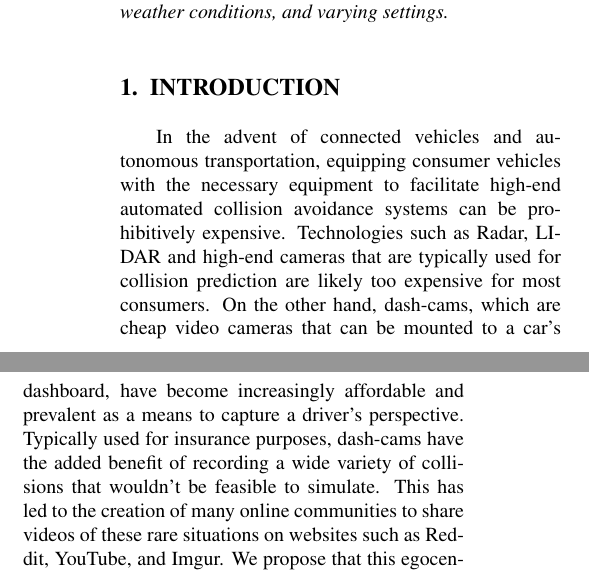
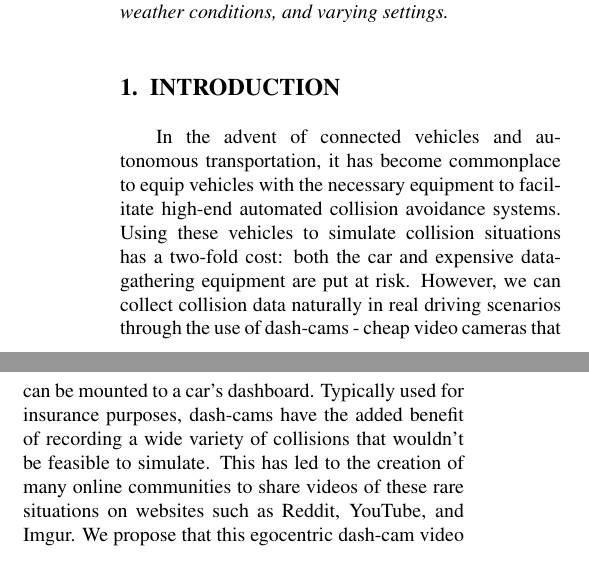
Before and after one commit to AutoDash/pipeline-paper, a LaTeX paper (paper.tex): two parts of the columns of page 1 of 7, joined at a grey line, cut so that both start at the same text. Compiled offline with pdfLaTeX.

Commit message:
reword the intro to focus less on cost of sensors

```diff
--- a/paper.tex
+++ b/paper.tex
@@ -78,9 +78,9 @@ last decade, some emphasis has been made on the need for these vehicles to reduc
 %%%%%%%%%%%%%%%%%%%%%%%%%%%%%%%%%%%%%%%%%%%%%%%%%%%%%%%%%%%%%%%%%%%%%%%%%%%%%%%%
 \section{INTRODUCTION}
 
-In the advent of connected vehicles and autonomous transportation, equipping consumer vehicles with the necessary equipment to facilitate high-end automated collision avoidance systems can be prohibitively expensive.
-Technologies such as Radar, LIDAR and high-end cameras that are typically used for collision prediction are likely too expensive for most consumers.
-On the other hand, dash-cams, which are cheap video cameras that can be mounted to a car's dashboard, have become increasingly affordable and prevalent as a means to capture a driver’s perspective.
+In the advent of connected vehicles and autonomous transportation, it has become commonplace to equip vehicles with the necessary equipment to facilitate high-end automated collision avoidance systems.
+Using these vehicles to simulate collision situations has a two-fold cost: both the car and expensive data-gathering equipment are put at risk.
+However, we can collect collision data naturally in real driving scenarios through the use of dash-cams - cheap video cameras that can be mounted to a car's dashboard.
 Typically used for insurance purposes, dash-cams have the added benefit of recording a wide variety of collisions that wouldn't be feasible to simulate.
 This has led to the creation of many online communities to share videos of these rare situations on websites such as Reddit, YouTube, and Imgur.
 We propose that this egocentric dash-cam video stream can be leveraged by computer vision systems to act as an affordable and commonplace sensor for automated collision prediction.
```
